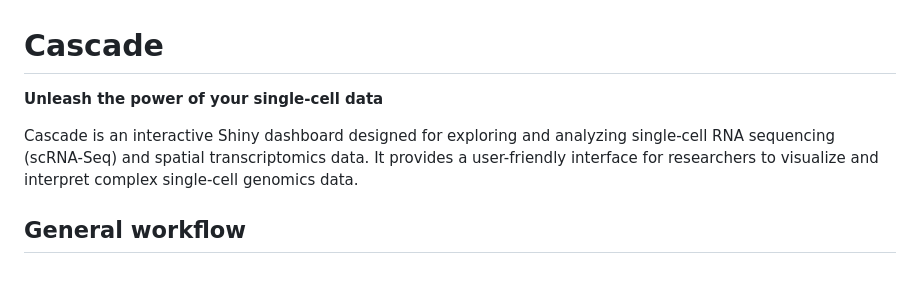
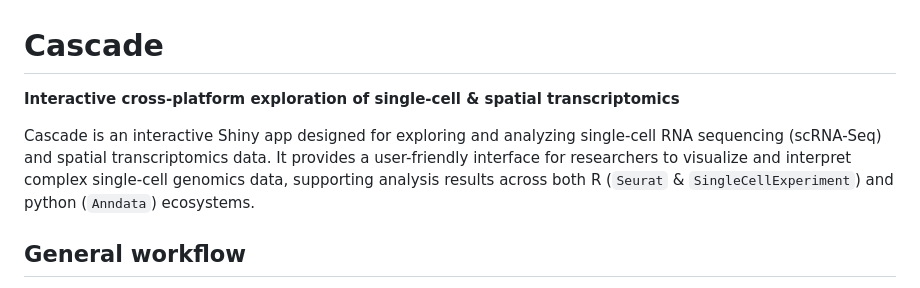
Before and after one commit to NICHD-BSPC/cascadeR, a Markdown page: README.md, the part around the change. Drawn GitHub-style.

```diff
--- a/README.md
+++ b/README.md
@@ -1,11 +1,12 @@
 # Cascade
 
-**Unleash the power of your single-cell data**
+**Interactive cross-platform exploration of single-cell & spatial transcriptomics**
 
-Cascade is an interactive Shiny dashboard designed for exploring and analyzing
+Cascade is an interactive Shiny app designed for exploring and analyzing
 single-cell RNA sequencing (scRNA-Seq) and spatial transcriptomics data. It
 provides a user-friendly interface for researchers to visualize and interpret
-complex single-cell genomics data.
+complex single-cell genomics data, supporting analysis results across both
+R (`Seurat` & `SingleCellExperiment`) and python (`Anndata`) ecosystems.
 
 ## General workflow
 
```
